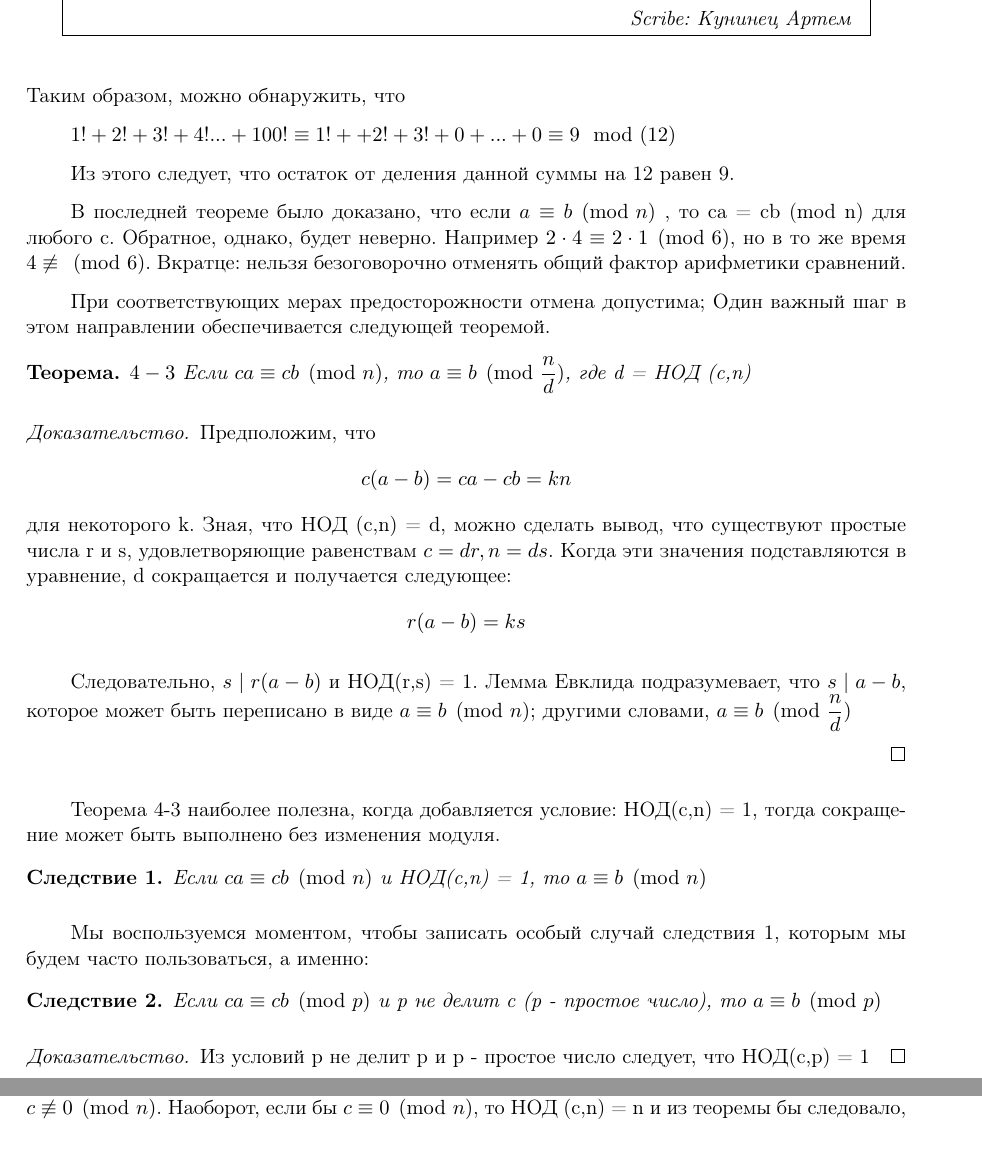
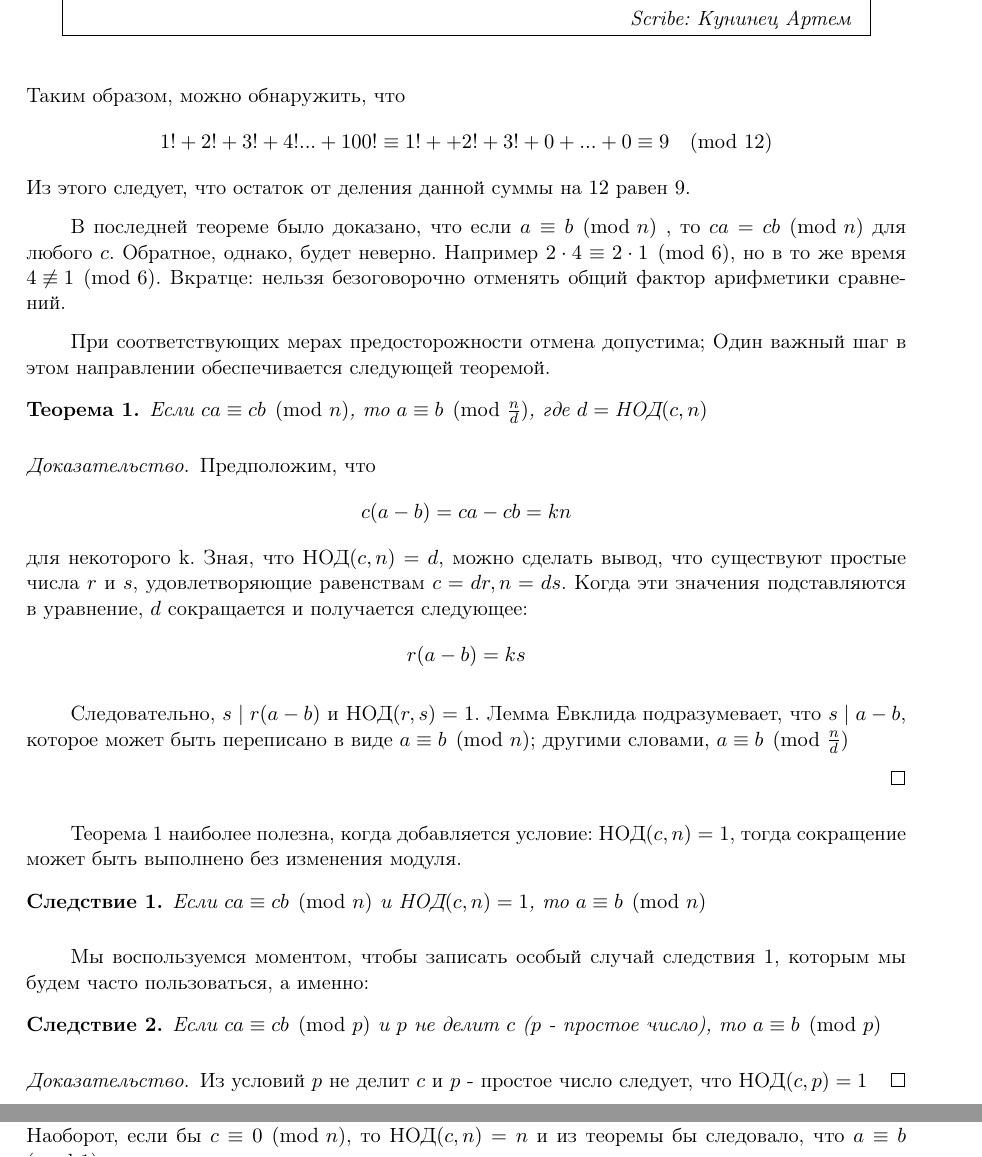
Before and after one commit to arkaft1/Kuninets, a LaTeX document (Lab 1/Lab 1.tex): two parts of pages 1 and 2 of 4, joined at a grey line, cut so that both start at the same text. Compiled offline with pdfLaTeX.

Commit message:
Update Lab 1.tex

```diff
--- a/Lab 1/Lab 1.tex
+++ b/Lab 1/Lab 1.tex
@@ -58,7 +58,7 @@
 
 \newcommand{\lecture}[4]{\handout{#1}{#2}{#3}{Scribe: #4}{#1}}
 
-\newtheorem*{theorem}{Теорема}
+\newtheorem{theorem}{Теорема}
 \newtheorem{lemma}{Лемма}
 \newtheorem{definition}{Определение}
 \newtheorem{corollary}{Следствие}
@@ -86,48 +86,46 @@
 	\chead{Теория сравнений}
 	\lhead{\thepage}
 \lecture{Сравнения}{Лето 2020}{}{Кунинец Артем}
-Таким образом, можно обнаружить, что
+Таким образом, можно обнаружить, что \[1! +2! +3! + 4!...+100! \equiv  1! +  +2! +3! + 0 + ...+ 0 \equiv 9 \pmod{12}\]
+Из этого следует, что остаток от деления данной суммы на $12$ равен $9$.
 
-
-$1! +2! +3! + 4!...+100! \equiv  1! +  +2! +3! + 0 + ...+ 0 \equiv 9 \mod(12) $
-
-Из этого следует, что остаток от деления данной суммы на 12 равен 9.
-
- В последней теореме было доказано, что если  $a \equiv b \pmod{n}$ , то ca = cb (mod n) для любого c.
-Обратное, однако, будет неверно. Например $2\cdot4 \equiv 2\cdot1 \pmod{6}$, но в то же время $4 \not\equiv \pmod 6$.
+ В последней теореме было доказано, что если  $a \equiv b \pmod{n}$ , то $ca = cb \pmod {n}$ для любого $c$.
+Обратное, однако, будет неверно. Например $2\cdot4 \equiv 2\cdot1 \pmod{6}$, но в то же время ${4 \not\equiv 1 \pmod 6}$.
 Вкратце: нельзя безоговорочно отменять общий фактор арифметики сравнений.
 
 При соответствующих мерах предосторожности отмена допустима; Один важный шаг в этом
 направлении обеспечивается следующей теоремой.
 
 
-\begin{theorem}{$4-3$}
- 		Если $ca \equiv cb \pmod n$, то $a\equiv b \pmod {\dfrac{n}{d}}$, где d = НОД (c,n)
-
+\begin{theorem}
+	\label{th4-3}
+ 		Если $ca \equiv cb \pmod n$, то $a\equiv b \pmod {\frac{n}{d}}$, где $d = \text{НОД} (c,n)$
 
 \end{theorem}
 
 \begin{proof}
- 		Предположим, что $$c(a-b)=ca-cb=kn$$  для некоторого k. Зная, что НОД (с,n) = d, можно сделать вывод, что существуют простые числа r и s, удовлетворяющие равенствам $c = dr, n = ds$. Когда эти значения подставляются в уравнение, d сокращается и получается следующее: $$r(a-b)=ks$$
+ 		Предположим, что $$c(a-b)=ca-cb=kn$$  для некоторого k. Зная, что $\text{НОД}(c,n) = d$, можно сделать вывод, что существуют простые числа $r$ и $s$, удовлетворяющие равенствам $c = dr, n = ds$. Когда эти значения подставляются в уравнение, $d$ сокращается и получается следующее: \[r(a-b)=ks\]
 
- 		Следовательно, $s\mid r(a-b)$ и НОД(r,s) = 1. Лемма Евклида подразумевает, что $s\mid a-b$, которое может быть переписано в виде $a \equiv b \pmod{n}$; другими словами, $a\equiv b \pmod {\dfrac{n}{d}}$
+ 		Следовательно, $s\mid r(a-b)$ и $\text{НОД}(r,s) = 1$. Лемма Евклида подразумевает, что $s\mid a-b$, которое может быть переписано в виде $a \equiv b \pmod{n}$; другими словами, $a\equiv b \pmod {\frac{n}{d}}$
 
 
 
 \end{proof}
 
-Теорема 4-3 наиболее полезна, когда добавляется условие: НОД(с,n) = 1, тогда сокращение может быть выполнено без изменения модуля.
+Теорема~\ref{th4-3} наиболее полезна, когда добавляется условие: $\text{НОД}(c,n) = 1$, тогда сокращение может быть выполнено без изменения модуля.
 
 \begin{corollary}
-	Если $ca \equiv cb \pmod n$ и НОД(c,n) = 1, то  $a \equiv b \pmod n$
+	\label{col-1}
+	Если $ca \equiv cb \pmod n$ и $\text{НОД}(c,n) = 1$, то  $a \equiv b \pmod n$
 \end{corollary}
-Мы воспользуемся моментом, чтобы записать особый случай следствия 1, которым мы будем часто пользоваться, а именно:
+Мы воспользуемся моментом, чтобы записать особый случай следствия~\ref{col-1}, которым мы будем часто пользоваться, а именно:
 
 \begin{corollary}
-	Если $ca \equiv cb \pmod p$ и p не делит с (p - простое число), то $a \equiv b \pmod p$
+		\label{col-2}
+	Если $ca \equiv cb \pmod p$ и $p$ не делит $c$ ($p$ - простое число), то $a \equiv b \pmod p$
 \end{corollary}
 
 \begin{proof}
-	Из условий p не делит p и p - простое число следует, что НОД(c,p) = 1
+	Из условий $p$ не делит $c$ и $p$ - простое число следует, что $\text{НОД} (c,p) = 1$
 \end{proof}
 
@@ -139,8 +137,8 @@ $1! +2! +3! + 4!...+100! \equiv  1! +  +2! +3! + 0 + ...+ 0 \equiv 9 \mod(12) $
 \thispagestyle{fancy}
 \rhead{\thepage}
 \chead{Основные свойства сравнений}
-\lhead{SEC. 4-2}
+\lhead{SEC. 4--2}
 
-Обратим внимание на тот факт, что в теореме 4-3 нет необходимости указывать, что \newline $c \not\equiv 0 \pmod n$.
-Наоборот, если бы  $c \equiv 0 \pmod n$, то НОД (c,n) = n и из теоремы бы следовало, что  $a\equiv b \pmod 1$, но, как мы сказали ранее, это является тривиальным случаем.
+Обратим внимание на тот факт, что в теореме~\ref{th4-3} нет необходимости указывать, что  ${c \not\equiv 0 \pmod n}$.
+Наоборот, если бы  $c \equiv 0 \pmod n$, то $\text{НОД} (c,n) = n$ и из теоремы бы следовало, что  $a\equiv b \pmod 1$, но, как мы сказали ранее, это является тривиальным случаем.
 
```
Also changed, not shown: Lab 1/Lab 1.tex (64 more changed lines).
